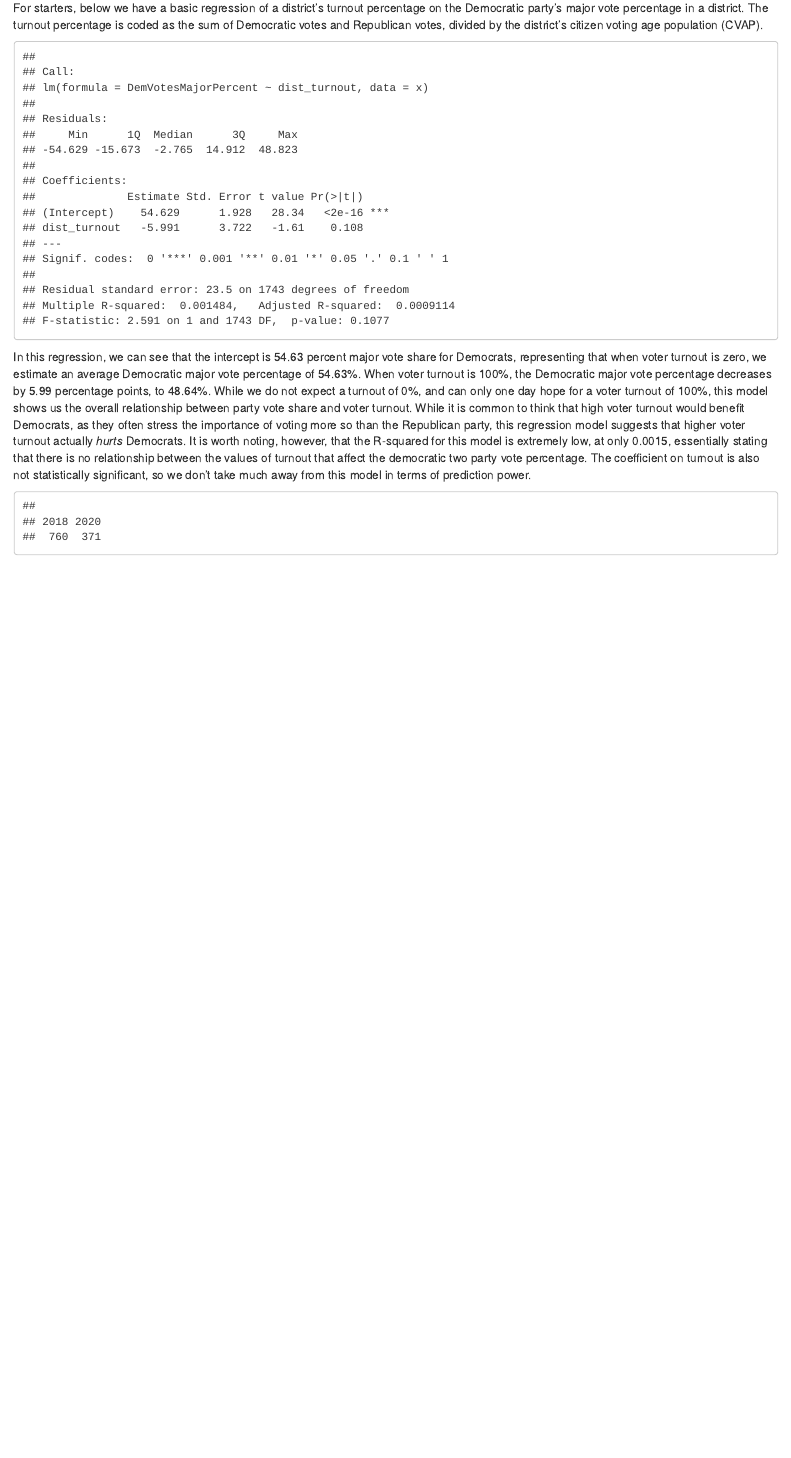
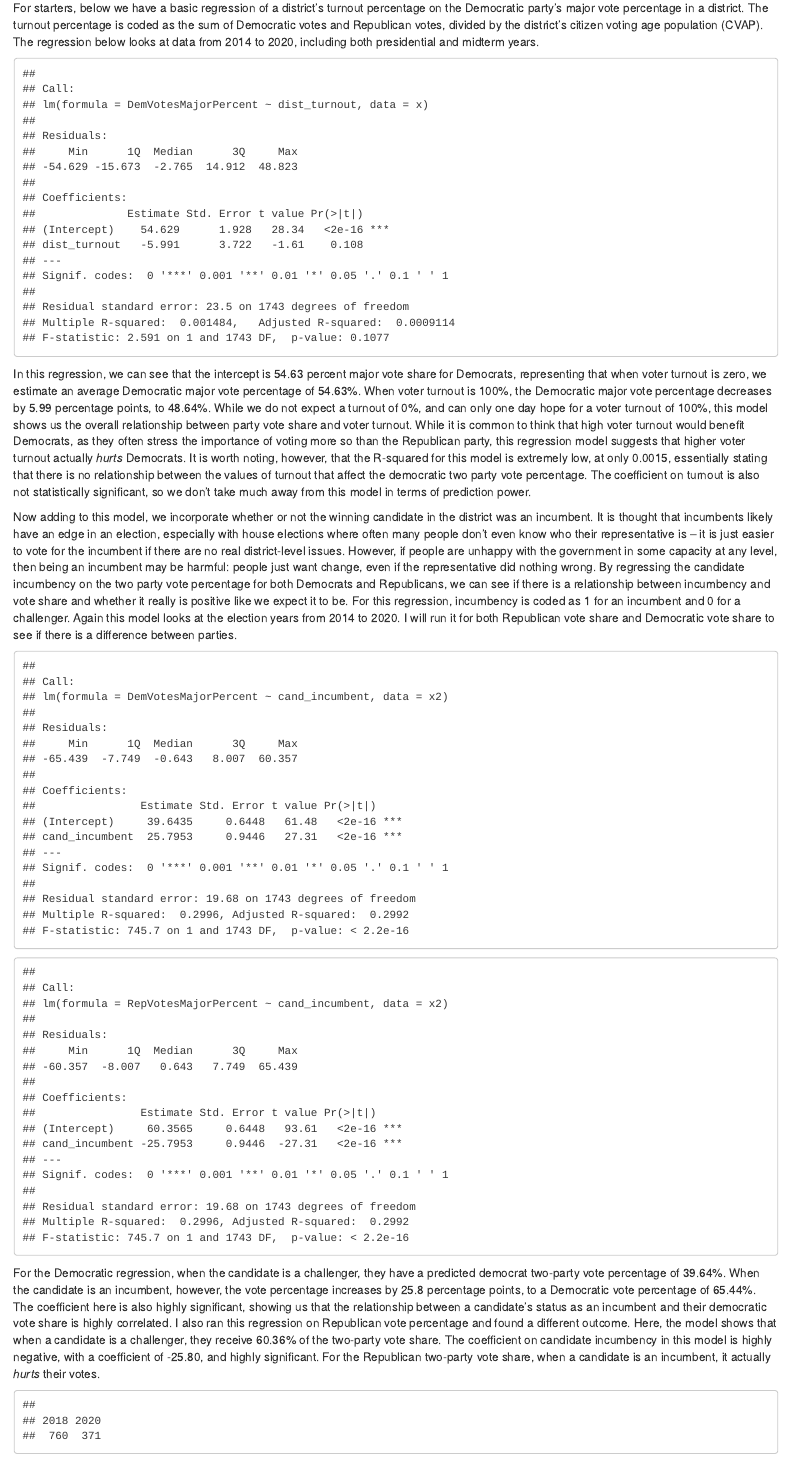
Before and after one commit to h-valencia/Election-Analytics-Blog, an R Markdown document (content/post/2022-10-16-week-6/index.Rmd): the page in a window 1100 px wide, from 330 px down. Rendered offline with R 4.5, knitr and Pandoc, with nearby package versions; some code elsewhere in the file could not run offline.

Commit message:
trying to update rmd

````diff
--- a/content/post/2022-10-16-week-6/index.Rmd
+++ b/content/post/2022-10-16-week-6/index.Rmd
@@ -166,7 +166,7 @@ battle_dist_data <- data %>%
 
 So far, we have compiled data on election outcomes, generic ballot polls, expert district-level polls, advertising campaigns, and more. When thinking about elections, however, one of the first things that may come to mind are the on-the-ground campaigns. This week we add this "Ground Game" data to our models, specifically with voter turnout at the district level.
 
-For starters, below we have a basic regression of a district's turnout percentage on the Democratic party's major vote percentage in a district. The turnout percentage is coded as the sum of Democratic votes and Republican votes, divided by the district's citizen voting age population (CVAP).
+For starters, below we have a basic regression of a district's turnout percentage on the Democratic party's major vote percentage in a district. The turnout percentage is coded as the sum of Democratic votes and Republican votes, divided by the district's citizen voting age population (CVAP). The regression below looks at data from 2014 to 2020, including both presidential and midterm years.
 
 ```{r}
 x <- data %>%
@@ -179,14 +179,30 @@ summary(fit1)
 
 In this regression, we can see that the intercept is 54.63 percent major vote share for Democrats, representing that when voter turnout is zero, we estimate an average Democratic major vote percentage of 54.63%. When voter turnout is 100%, the Democratic major vote percentage decreases by 5.99 percentage points, to 48.64%. While we do not expect a turnout of 0%, and can only one day hope for a voter turnout of 100%, this model shows us the overall relationship between party vote share and voter turnout. While it is common to think that high voter turnout would benefit Democrats, as they often stress the importance of voting more so than the Republican party, this regression model suggests that higher voter turnout actually *hurts* Democrats. It is worth noting, however, that the R-squared for this model is extremely low, at only 0.0015, essentially stating that there is no relationship between the values of turnout that affect the democratic two party vote percentage. The coefficient on turnout is also not statistically significant, so we don't take much away from this model in terms of prediction power.
 
+Now adding to this model, we incorporate whether or not the winning candidate in the district was an incumbent. It is thought that incumbents likely have an edge in an election, especially with house elections where often many people don't even know who their representative is -- it is just easier to vote for the incumbent if there are no real district-level issues. However, if people are unhappy with the government in some capacity at any level, then being an incumbent may be harmful: people just want change, even if the representative did nothing wrong. By regressing the candidate incumbency on the two party vote percentage for both Democrats and Republicans, we can see if there is a relationship between incumbency and vote share and whether it really is positive like we expect it to be. For this regression, incumbency is coded as 1 for an incumbent and 0 for a challenger. Again this model looks at the election years from 2014 to 2020. I will run it for both Republican vote share and Democratic vote share to see if there is a difference between parties.
+
 ```{r}
 
 # add incumbency
 
+data <- data %>%
+  mutate(cand_incumbent = case_when(DemStatus == "Incumbent" ~ 1,
+                                    DemStatus == "Challenger" ~ 0,
+                                    RepStatus == "Incumbent" ~ 1,
+                                    RepStatus == "Challenger" ~ 0))
+
+x2 <- data %>%
+  distinct(year, st_cd_fips, cand_incumbent, DemVotesMajorPercent, RepVotesMajorPercent, dist_turnout)
+
+fit2 <- lm(data = x2, DemVotesMajorPercent ~  cand_incumbent)
+summary(fit2)
+
+fit3 <- lm(data = x2, RepVotesMajorPercent ~  cand_incumbent)
+summary(fit3)
 
 ```
 
-
+For the Democratic regression, when the candidate is a challenger, they have a predicted democrat two-party vote percentage of 39.64%. When the candidate is an incumbent, however, the vote percentage increases by 25.8 percentage points, to a Democratic vote percentage of 65.44%. The coefficient here is also highly significant, showing us that the relationship between a candidate's status as an incumbent and their democratic vote share is highly correlated. I also ran this regression on Republican vote percentage and found a different outcome. Here, the model shows that when a candidate is a challenger, they receive 60.36% of the two-party vote share. The coefficient on candidate incumbency in this model is highly negative, with a coefficient of -25.80, and highly significant. For the Republican two-party vote share, when a candidate is an incumbent, it actually *hurts* their votes.
 
 ```{r}
 
````
Also changed, not shown: 10 other files.
